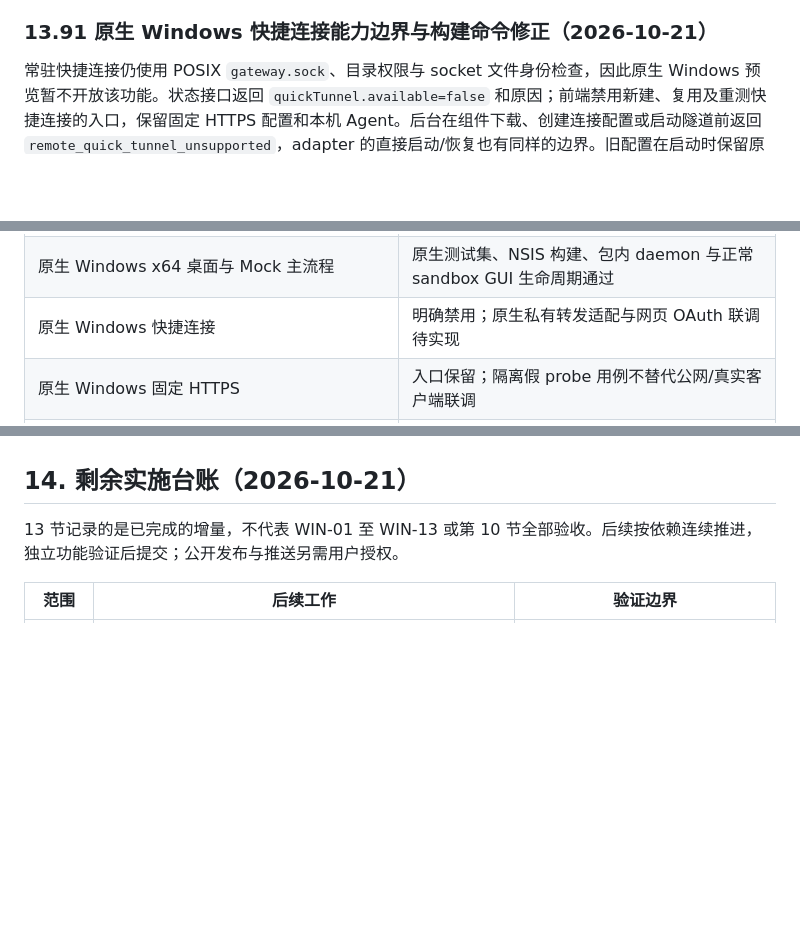
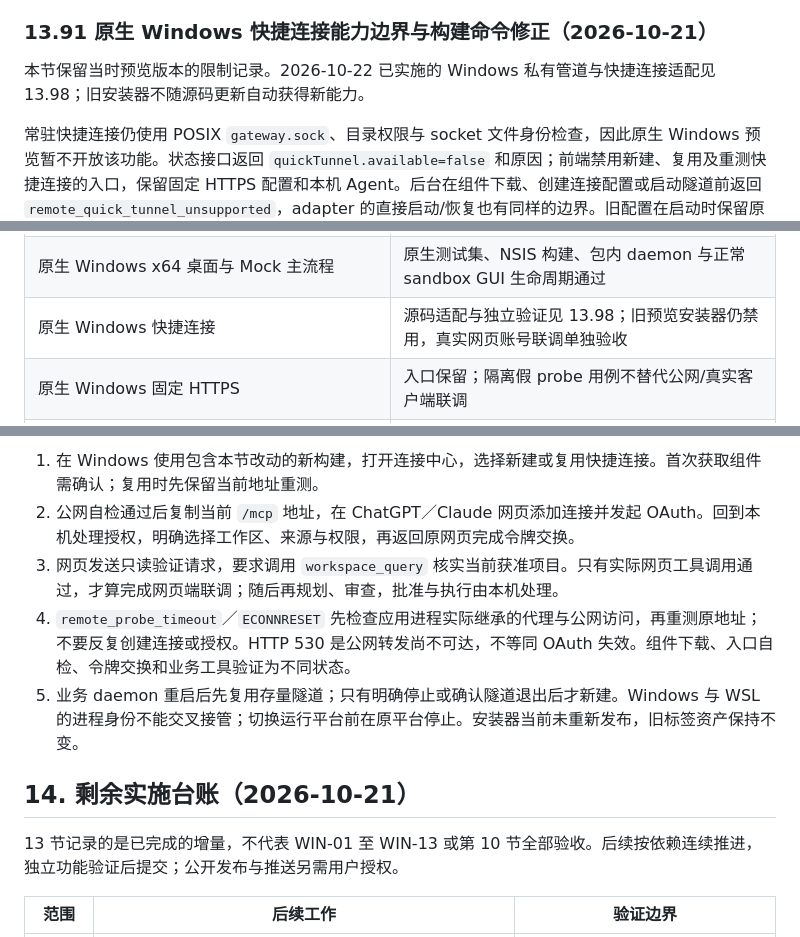
Before and after one commit to DerrickJc/orchestrator-tokenCoupon, a Markdown page: docs/WINDOWS_DESKTOP_REQUIREMENTS_AND_TECHNICAL_PLAN.md, 3 parts joined by grey strips. GitHub-like rendering; blank space fills up the shorter version.

```diff
--- a/docs/WINDOWS_DESKTOP_REQUIREMENTS_AND_TECHNICAL_PLAN.md
+++ b/docs/WINDOWS_DESKTOP_REQUIREMENTS_AND_TECHNICAL_PLAN.md
@@ -1201,6 +1201,8 @@ CI 改为 Linux 运行完整 Vitest 套件，Windows 运行 `npm run test:window
 
 ### 13.91 原生 Windows 快捷连接能力边界与构建命令修正（2026-10-21）
 
+本节保留当时预览版本的限制记录。2026-10-22 已实施的 Windows 私有管道与快捷连接适配见 13.98；旧安装器不随源码更新自动获得新能力。
+
 常驻快捷连接仍使用 POSIX `gateway.sock`、目录权限与 socket 文件身份检查，因此原生 Windows 预览暂不开放该功能。状态接口返回 `quickTunnel.available=false` 和原因；前端禁用新建、复用及重测快捷连接的入口，保留固定 HTTPS 配置和本机 Agent。后台在组件下载、创建连接配置或启动隧道前返回 `remote_quick_tunnel_unsupported`，adapter 的直接启动/恢复也有同样的边界。旧配置在启动时保留原文并说明限制，不自动更换地址或撤销授权。
 
 原生 Windows 命名管道或受保护 loopback 适配与真实公网 OAuth 联调仍是后续工作。固定 HTTPS 入口保留不代表已取得该平台真实网页联调证据；其代理只可发布 MCP/OAuth 网关。回归新增保存配置不变、无组件启动副作用、固定 HTTPS 切换，以及前端禁用和说明展示；Windows 原生 CI 入口同时加入该用例。
@@ -1250,7 +1252,7 @@ README 的自定义构建命令改为先 `npm run build`，再 `node scripts/pac
 | --- | --- |
 | Linux／WSL 后台及共享 Web | 完整 Linux 回归和 GUI smoke 通过；真实 Runner 按各阶段证据单列 |
 | 原生 Windows x64 桌面与 Mock 主流程 | 原生测试集、NSIS 构建、包内 daemon 与正常 sandbox GUI 生命周期通过 |
-| 原生 Windows 快捷连接 | 明确禁用；原生私有转发适配与网页 OAuth 联调待实现 |
+| 原生 Windows 快捷连接 | 源码适配与独立验证见 13.98；旧预览安装器仍禁用，真实网页账号联调单独验收 |
 | 原生 Windows 固定 HTTPS | 入口保留；隔离假 probe 用例不替代公网/真实客户端联调 |
 | 原生 Windows 真实 Codex／Claude、worktree 并行、活动任务异常恢复 | 不以 Mock/原生测试子集宣称验收；逐项完成后再扩大支持范围 |
 | ARM64、人工安装升级/卸载、系统通知/原生弹窗、签名发布 | 没有完整验收证据；仍为后续台账 |
@@ -1412,3 +1441,8 @@ Windows CI 使用真实 Node 子进程、Named Pipe、Mutex、进程身份和 HT
+1. 在 Windows 使用包含本节改动的新构建，打开连接中心，选择新建或复用快捷连接。首次获取组件需确认；复用时先保留当前地址重测。
+2. 公网自检通过后复制当前 `/mcp` 地址，在 ChatGPT／Claude 网页添加连接并发起 OAuth。回到本机处理授权，明确选择工作区、来源与权限，再返回原网页完成令牌交换。
+3. 网页发送只读验证请求，要求调用 `workspace_query` 核实当前获准项目。只有实际网页工具调用通过，才算完成网页端联调；随后再规划、审查，批准与执行由本机处理。
+4. `remote_probe_timeout`／`ECONNRESET` 先检查应用进程实际继承的代理与公网访问，再重测原地址；不要反复创建连接或授权。HTTP 530 是公网转发尚不可达，不等同 OAuth 失效。组件下载、入口自检、令牌交换和业务工具验证为不同状态。
+5. 业务 daemon 重启后先复用存量隧道；只有明确停止或确认隧道退出后才新建。Windows 与 WSL 的进程身份不能交叉接管；切换运行平台前在原平台停止。安装器当前未重新发布，旧标签资产保持不变。
 
 ## 14. 剩余实施台账（2026-10-21）
 
```
Also changed, not shown: other parts of docs/WINDOWS_DESKTOP_REQUIREMENTS_AND_TECHNICAL_PLAN.md (+31 -4 lines), README.md (+5 -1 lines).
